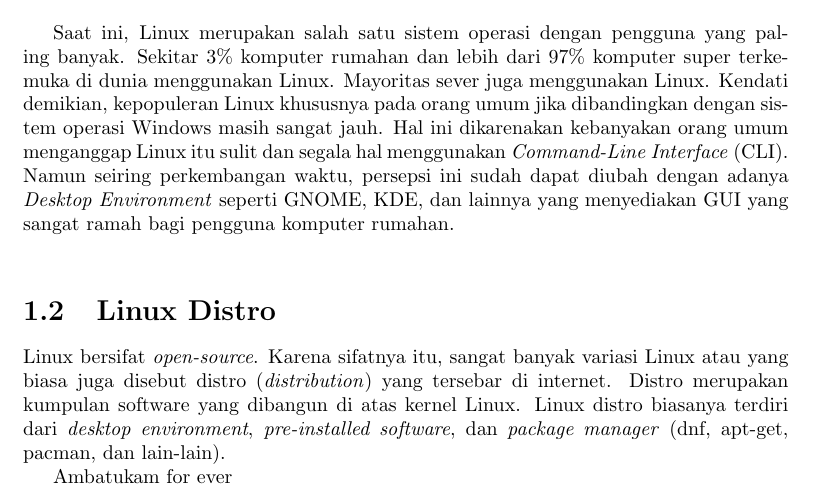
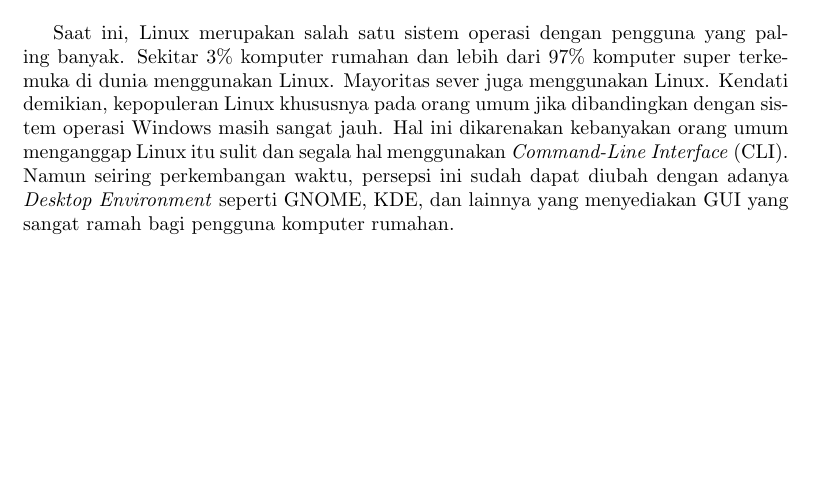
Before and after one commit to rid333/buku-linux, a LaTeX book (main.tex, which reads Bab1_Sejarah.tex): part of page 7 of 15, cut so that both start at the same text, the shorter picture padded with empty space. Compiled offline with pdfLaTeX.

Commit message:
updated bab1

```diff
--- a/Bab1_Sejarah.tex
+++ b/Bab1_Sejarah.tex
@@ -8,9 +8,3 @@
 (Tercipatnya Linux) \\
 
 Saat ini, Linux merupakan salah satu sistem operasi dengan pengguna yang paling banyak. Sekitar 3\% komputer rumahan dan lebih dari 97\% komputer super terkemuka di dunia menggunakan Linux. Mayoritas sever juga menggunakan Linux. Kendati demikian, kepopuleran Linux khususnya pada orang umum jika dibandingkan dengan sistem operasi Windows masih sangat jauh. Hal ini dikarenakan kebanyakan orang umum menganggap Linux itu sulit dan segala hal menggunakan \textit{Command-Line Interface} (CLI). Namun seiring perkembangan waktu, persepsi ini sudah dapat diubah dengan adanya \textit{Desktop Environment} seperti GNOME, KDE, dan lainnya yang menyediakan GUI yang sangat ramah bagi pengguna komputer rumahan.\\
-
-\section{Linux Distro}
-Linux bersifat \textit{open-source}. Karena sifatnya itu, sangat banyak variasi Linux atau yang biasa juga disebut distro (\textit{distribution}) yang tersebar di internet. Distro merupakan kumpulan software yang dibangun di atas kernel Linux. Linux distro biasanya terdiri dari \textit{desktop environment}, \textit{pre-installed software}, dan \textit{package manager} (dnf, apt-get, pacman, dan lain-lain).
-
-
-Ambatukam for ever
```
